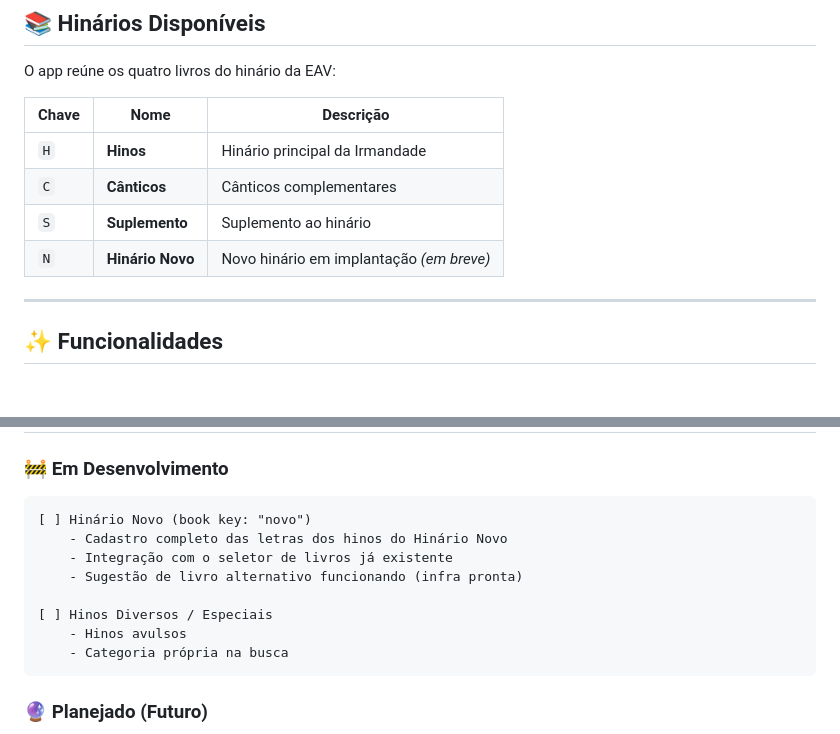
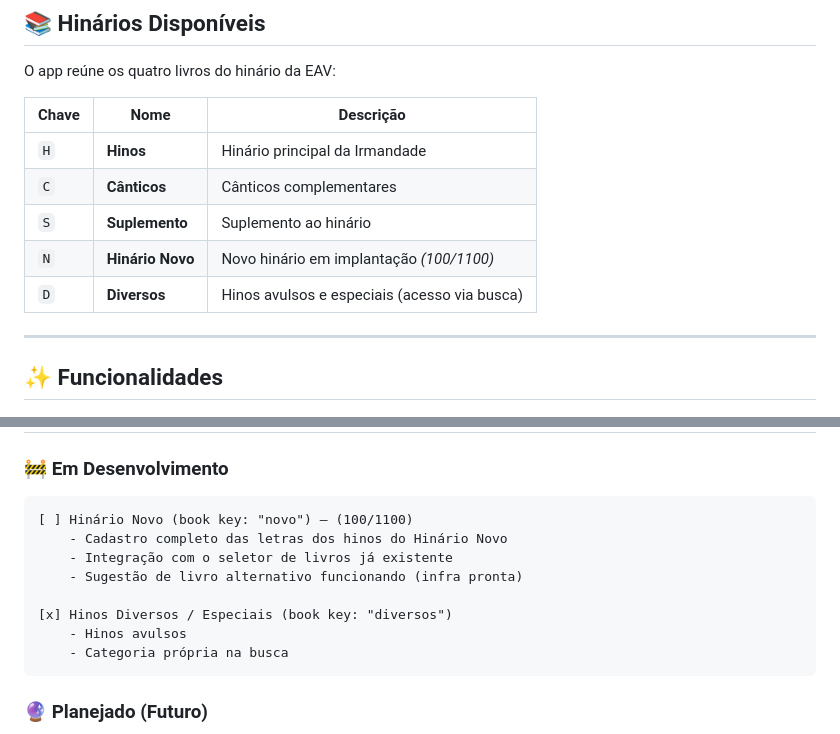
Before and after one commit to kcaiosouza/hinarioeav-igcg, a Markdown page: README.md, 2 parts joined by grey strips. Drawn GitHub-style.

Commit message:
docs(readme): atualizar contador do Hinario Novo (100/1100) e registrar secao Diversos

````diff
--- a/README.md
+++ b/README.md
@@ -41,7 +41,8 @@ O app reúne os quatro livros do hinário da EAV:
 | `H` | **Hinos** | Hinário principal da Irmandade |
 | `C` | **Cânticos** | Cânticos complementares |
 | `S` | **Suplemento** | Suplemento ao hinário |
-| `N` | **Hinário Novo** | Novo hinário em implantação *(em breve)* |
+| `N` | **Hinário Novo** | Novo hinário em implantação *(100/1100)* |
+| `D` | **Diversos** | Hinos avulsos e especiais (acesso via busca) |
 
 ---
 
@@ -89,12 +90,12 @@ O app reúne os quatro livros do hinário da EAV:
 ### 🚧 Em Desenvolvimento
 
 ```
-[ ] Hinário Novo (book key: "novo")
+[ ] Hinário Novo (book key: "novo") — (100/1100)
     - Cadastro completo das letras dos hinos do Hinário Novo
     - Integração com o seletor de livros já existente
     - Sugestão de livro alternativo funcionando (infra pronta)
 
-[ ] Hinos Diversos / Especiais
+[x] Hinos Diversos / Especiais (book key: "diversos")
     - Hinos avulsos
     - Categoria própria na busca
 ```
````
